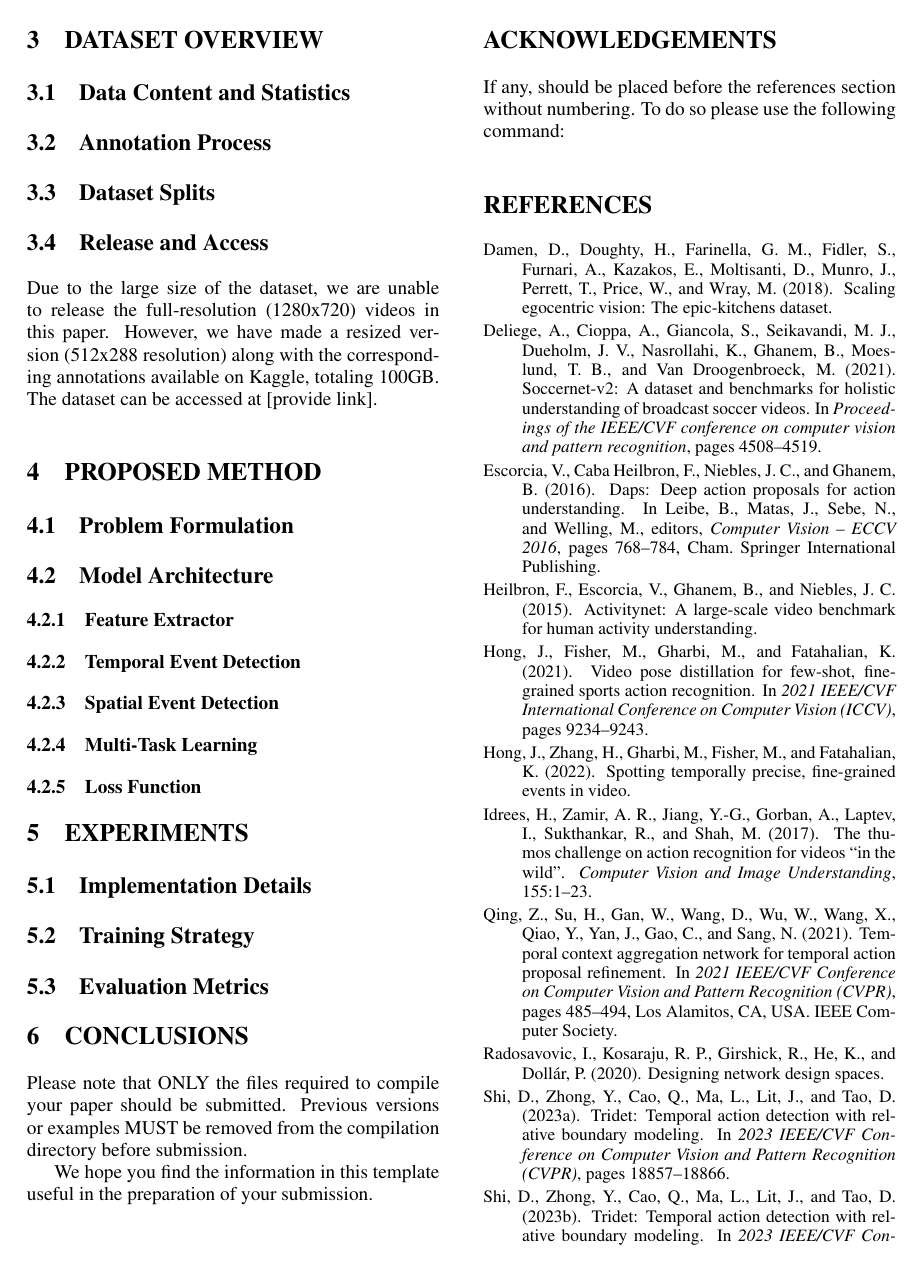
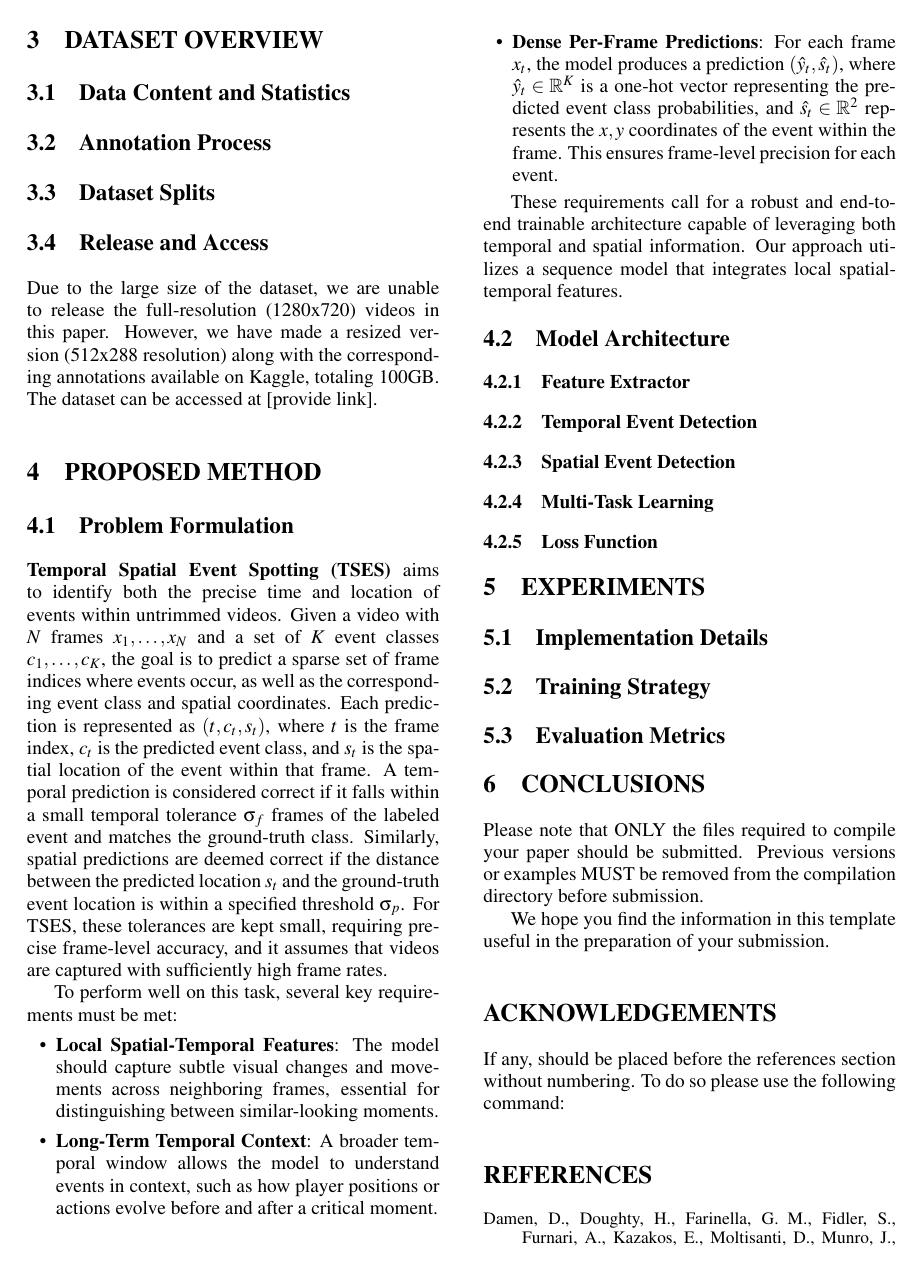
Before and after one commit to hoangqnguyen/VISAP25_SpatialTempo_EventSpotting, a LaTeX document (Paper.tex): page 3 of 4. Compiled offline with pdfLaTeX.

Commit message:
Refactor Paper.tex for better organization and clarity

```diff
--- a/Paper.tex
+++ b/Paper.tex
@@ -97,6 +105,20 @@ Due to the large size of the dataset, we are unable to release the full-resoluti
 
 \section{\uppercase{PROPOSED METHOD}}
 \subsection{Problem Formulation}
+\textbf{Temporal Spatial Event Spotting (TSES)} aims to identify both the precise time and location of events within untrimmed videos. Given a video with \(N\) frames \(x_1, \ldots, x_N\) and a set of \(K\) event classes \(c_1, \ldots, c_K\), the goal is to predict a sparse set of frame indices where events occur, as well as the corresponding event class and spatial coordinates. Each prediction is represented as \((t, c_t, s_t)\), where \(t\) is the frame index, \(c_t\) is the predicted event class, and \(s_t\) is the spatial location of the event within that frame. A temporal prediction is considered correct if it falls within a small temporal tolerance \(\sigma_f\) frames of the labeled event and matches the ground-truth class. Similarly, spatial predictions are deemed correct if the distance between the predicted location \(s_t\) and the ground-truth event location is within a specified threshold \(\sigma_p\). For TSES, these tolerances are kept small, requiring precise frame-level accuracy, and it assumes that videos are captured with sufficiently high frame rates.
+
+To perform well on this task, several key requirements must be met:
+\begin{itemize}
+    \item \textbf{Local Spatial-Temporal Features}: The model should capture subtle visual changes and movements across neighboring frames, essential for distinguishing between similar-looking moments.
+    \item \textbf{Long-Term Temporal Context}: A broader temporal window allows the model to understand events in context, such as how player positions or actions evolve before and after a critical moment.
+    \item \textbf{Dense Per-Frame Predictions}: For each frame \(x_t\), the model produces a prediction \((\hat{y}_t, \hat{s}_t)\), where \(\hat{y}_t \in \mathbb{R}^K\) is a one-hot vector representing the predicted event class probabilities, and \(\hat{s}_t \in \mathbb{R}^2\) represents the \(x, y\) coordinates of the event within the frame. This ensures frame-level precision for each event.
+\end{itemize}
+
+These requirements call for a robust and end-to-end trainable architecture capable of leveraging both temporal and spatial information. Our approach utilizes a sequence model that integrates local spatial-temporal features.
+
+
+
+
 \subsection{Model Architecture}
 \subsubsection{Feature Extractor}
 \subsubsection{Temporal Event Detection}
```
Also changed, not shown: Paper.pdf, Paper.tex (8 more changed lines).
